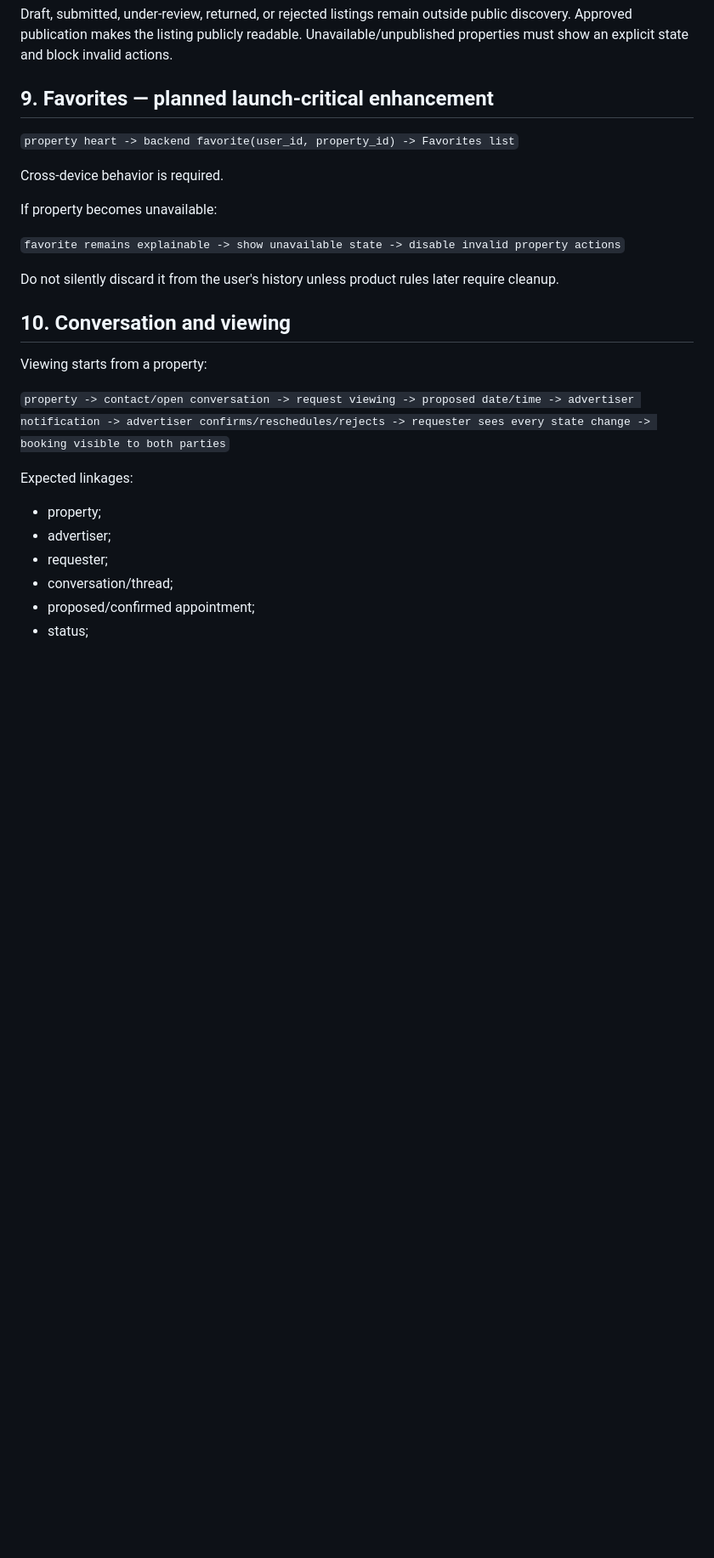
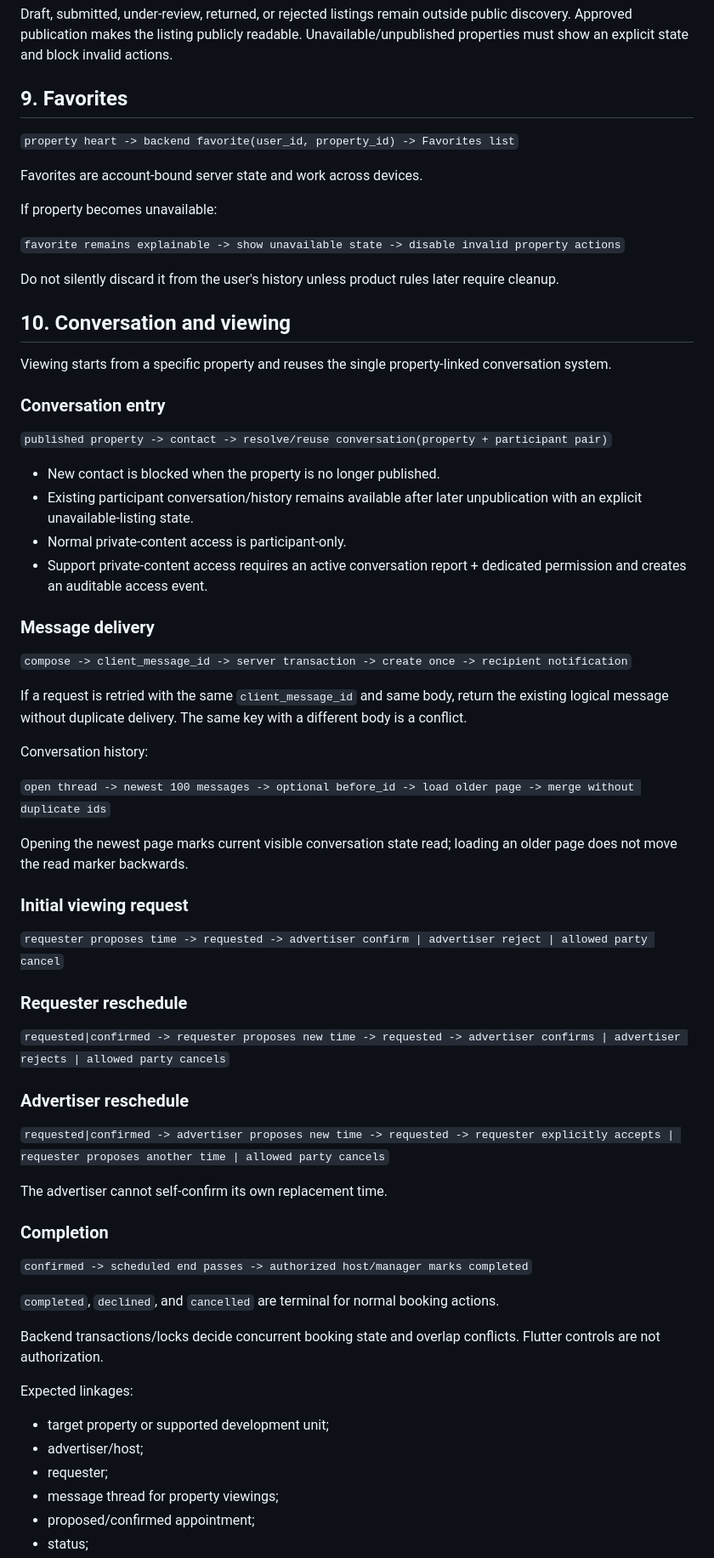
Before and after one commit to JJalal1/real-estate-uat-backend, a Markdown page: docs/WORKFLOWS.md, the part around one of its changes. Shown at 85% size. Rendered like a GitHub page; blank space fills up the shorter version.

Commit message:
docs: harden Phase 4 conversation and viewing workflows

```diff
--- a/docs/WORKFLOWS.md
+++ b/docs/WORKFLOWS.md
@@ -99,11 +99,11 @@ Primary buyer/renter path:
 
 Draft, submitted, under-review, returned, or rejected listings remain outside public discovery. Approved publication makes the listing publicly readable. Unavailable/unpublished properties must show an explicit state and block invalid actions.
 
-## 9. Favorites — planned launch-critical enhancement
+## 9. Favorites
 
 `property heart -> backend favorite(user_id, property_id) -> Favorites list`
 
-Cross-device behavior is required.
+Favorites are account-bound server state and work across devices.
 
 If property becomes unavailable:
 
@@ -113,14 +113,55 @@ Do not silently discard it from the user's history unless product rules later re
 
 ## 10. Conversation and viewing
 
-Viewing starts from a property:
+Viewing starts from a specific property and reuses the single property-linked conversation system.
 
-`property -> contact/open conversation -> request viewing -> proposed date/time -> advertiser notification -> advertiser confirms/reschedules/rejects -> requester sees every state change -> booking visible to both parties`
+### Conversation entry
+
+`published property -> contact -> resolve/reuse conversation(property + participant pair)`
+
+- New contact is blocked when the property is no longer published.
+- Existing participant conversation/history remains available after later unpublication with an explicit unavailable-listing state.
+- Normal private-content access is participant-only.
+- Support private-content access requires an active conversation report + dedicated permission and creates an auditable access event.
+
+### Message delivery
+
+`compose -> client_message_id -> server transaction -> create once -> recipient notification`
+
+If a request is retried with the same `client_message_id` and same body, return the existing logical message without duplicate delivery. The same key with a different body is a conflict.
+
+Conversation history:
+
+`open thread -> newest 100 messages -> optional before_id -> load older page -> merge without duplicate ids`
+
+Opening the newest page marks current visible conversation state read; loading an older page does not move the read marker backwards.
+
+### Initial viewing request
+
+`requester proposes time -> requested -> advertiser confirm | advertiser reject | allowed party cancel`
+
+### Requester reschedule
+
+`requested|confirmed -> requester proposes new time -> requested -> advertiser confirms | advertiser rejects | allowed party cancels`
+
+### Advertiser reschedule
+
+`requested|confirmed -> advertiser proposes new time -> requested -> requester explicitly accepts | requester proposes another time | allowed party cancels`
+
+The advertiser cannot self-confirm its own replacement time.
+
+### Completion
+
+`confirmed -> scheduled end passes -> authorized host/manager marks completed`
+
+`completed`, `declined`, and `cancelled` are terminal for normal booking actions.
+
+Backend transactions/locks decide concurrent booking state and overlap conflicts. Flutter controls are not authorization.
 
 Expected linkages:
-- property;
-- advertiser;
+- target property or supported development unit;
+- advertiser/host;
 - requester;
-- conversation/thread;
+- message thread for property viewings;
 - proposed/confirmed appointment;
 - status;
```
Also changed, not shown: other parts of docs/WORKFLOWS.md (+13 -11 lines).
